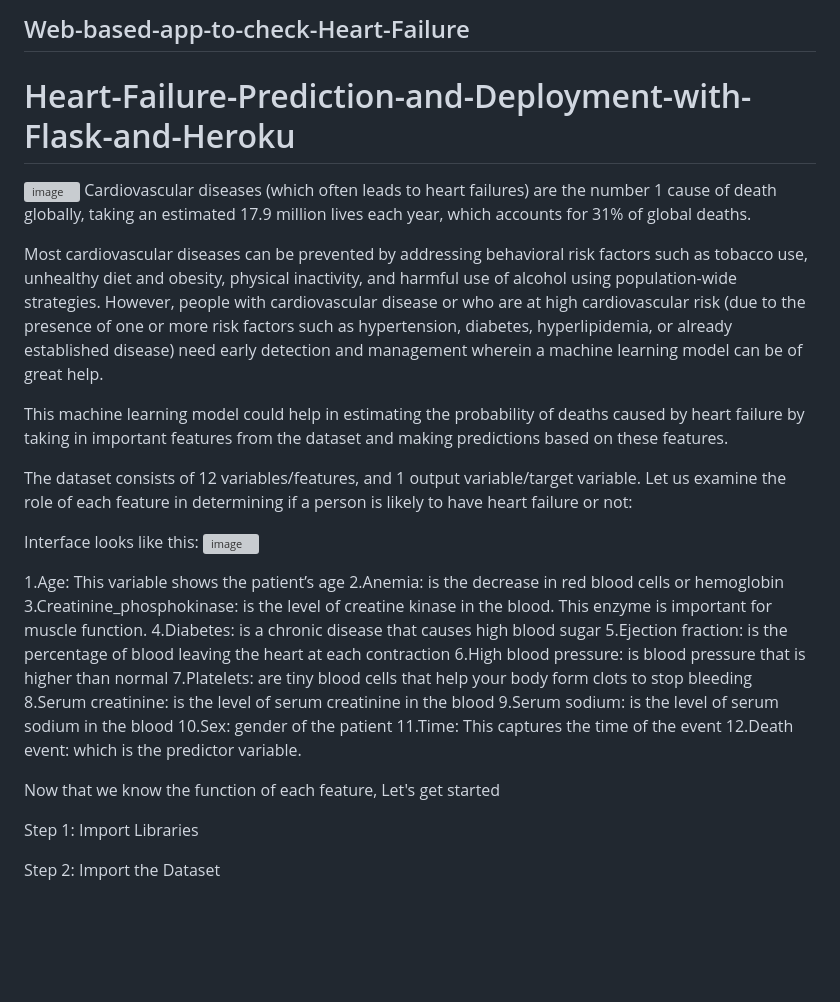
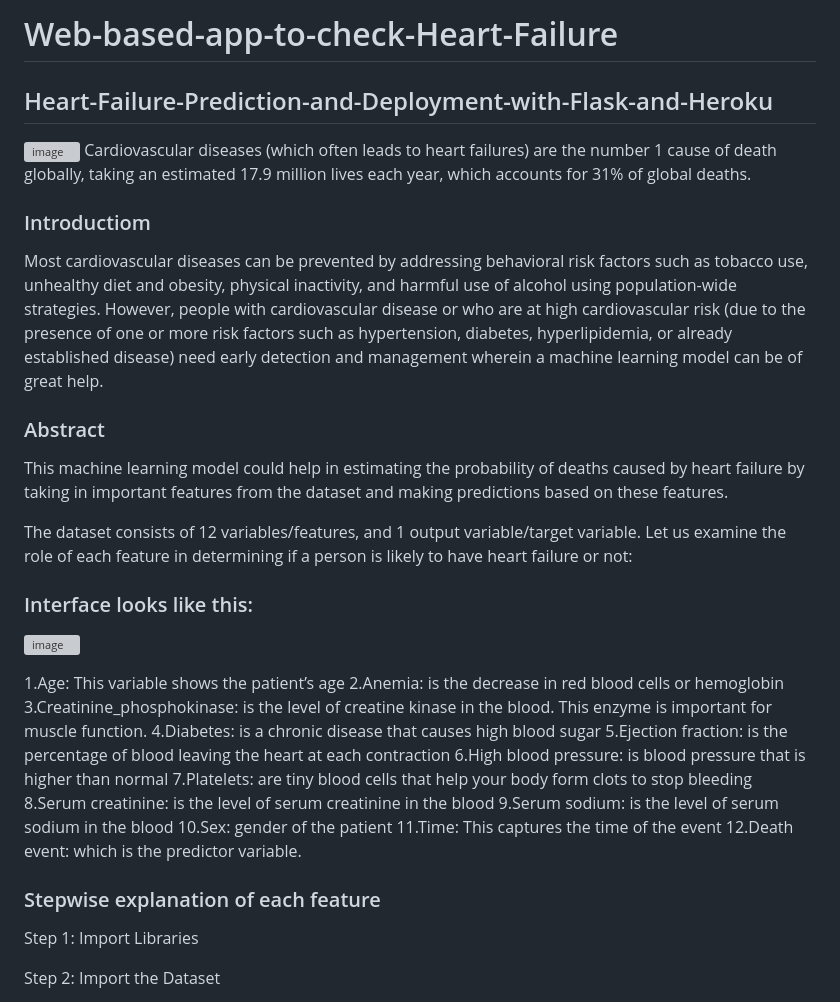
Before and after one commit to SoumyoNathTripathy/Web-based-app-to-check-Heart-Failure, a Markdown page: README.md, the part around the change. Drawn GitHub-style; blank space fills up the shorter version; grey boxes are pictures that could not be loaded.

```diff
--- a/README.md
+++ b/README.md
@@ -1,16 +1,18 @@
-## Web-based-app-to-check-Heart-Failure
-# Heart-Failure-Prediction-and-Deployment-with-Flask-and-Heroku
+# Web-based-app-to-check-Heart-Failure
+## Heart-Failure-Prediction-and-Deployment-with-Flask-and-Heroku
 
 ![image](https://user-images.githubusercontent.com/85414445/185736615-94df6113-3863-4581-80f2-d9371cfc106f.png)
 Cardiovascular diseases (which often leads to heart failures) are the number 1 cause of death globally, taking an estimated 17.9 million lives each year, which accounts for 31% of global deaths.
 
+### Introductiom
 Most cardiovascular diseases can be prevented by addressing behavioral risk factors such as tobacco use, unhealthy diet and obesity, physical inactivity, and harmful use of alcohol using population-wide strategies. However, people with cardiovascular disease or who are at high cardiovascular risk (due to the presence of one or more risk factors such as hypertension, diabetes, hyperlipidemia, or already established disease) need early detection and management wherein a machine learning model can be of great help.
 
+### Abstract
 This machine learning model could help in estimating the probability of deaths caused by heart failure by taking in important features from the dataset and making predictions based on these features.
 
 The dataset consists of 12 variables/features, and 1 output variable/target variable. Let us examine the role of each feature in determining if a person is likely to have heart failure or not:
 
-Interface looks like this:
+### Interface looks like this:
 ![image](https://user-images.githubusercontent.com/85414445/216848472-3ebaa128-c897-445b-9af0-61532c1c131e.png)
 
 
@@ -27,7 +29,7 @@ Interface looks like this:
 11.Time: This captures the time of the event
 12.Death event: which is the predictor variable.
 
-Now that we know the function of each feature, Let's get started
+### Stepwise explanation of each feature
 
 Step 1: Import Libraries
 
```
